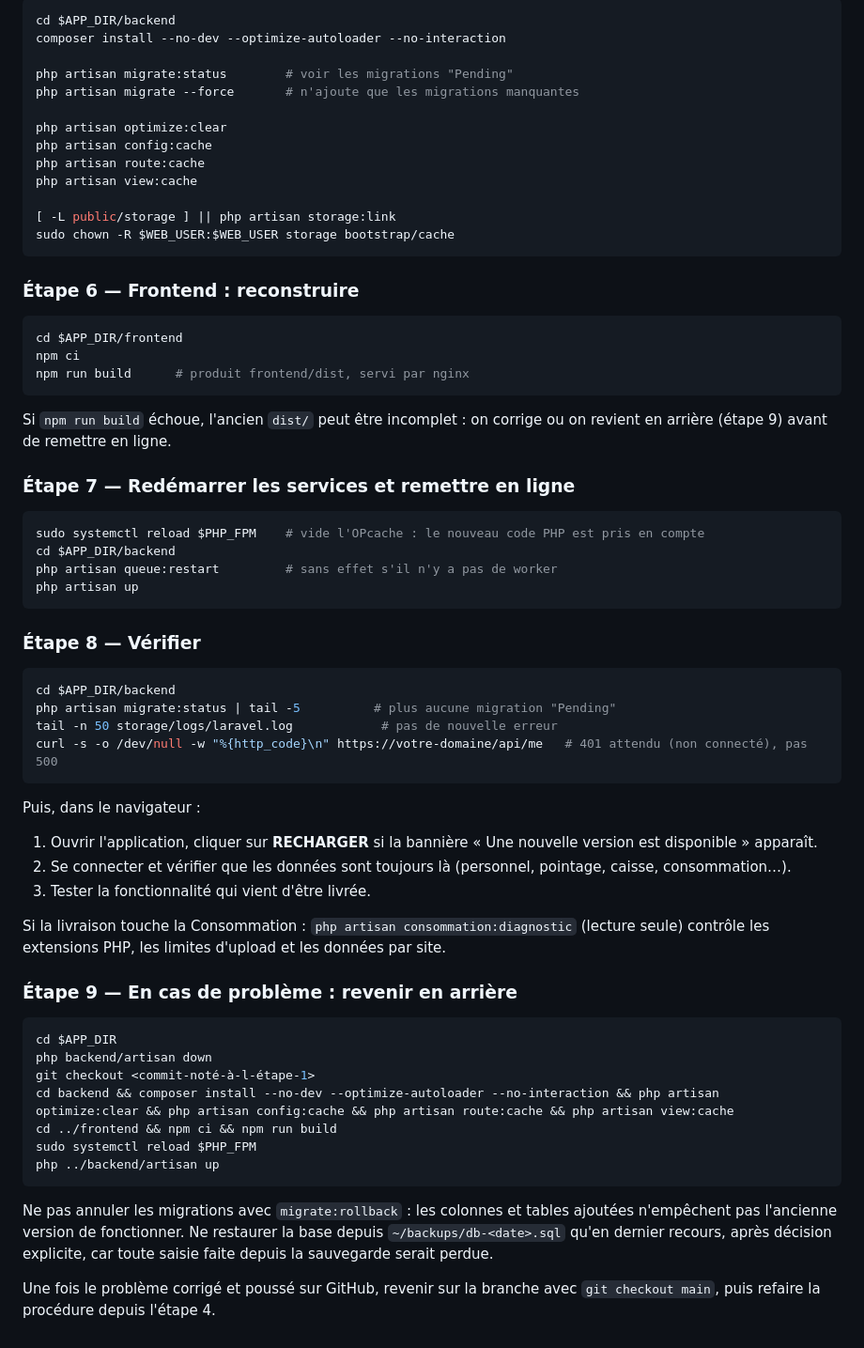
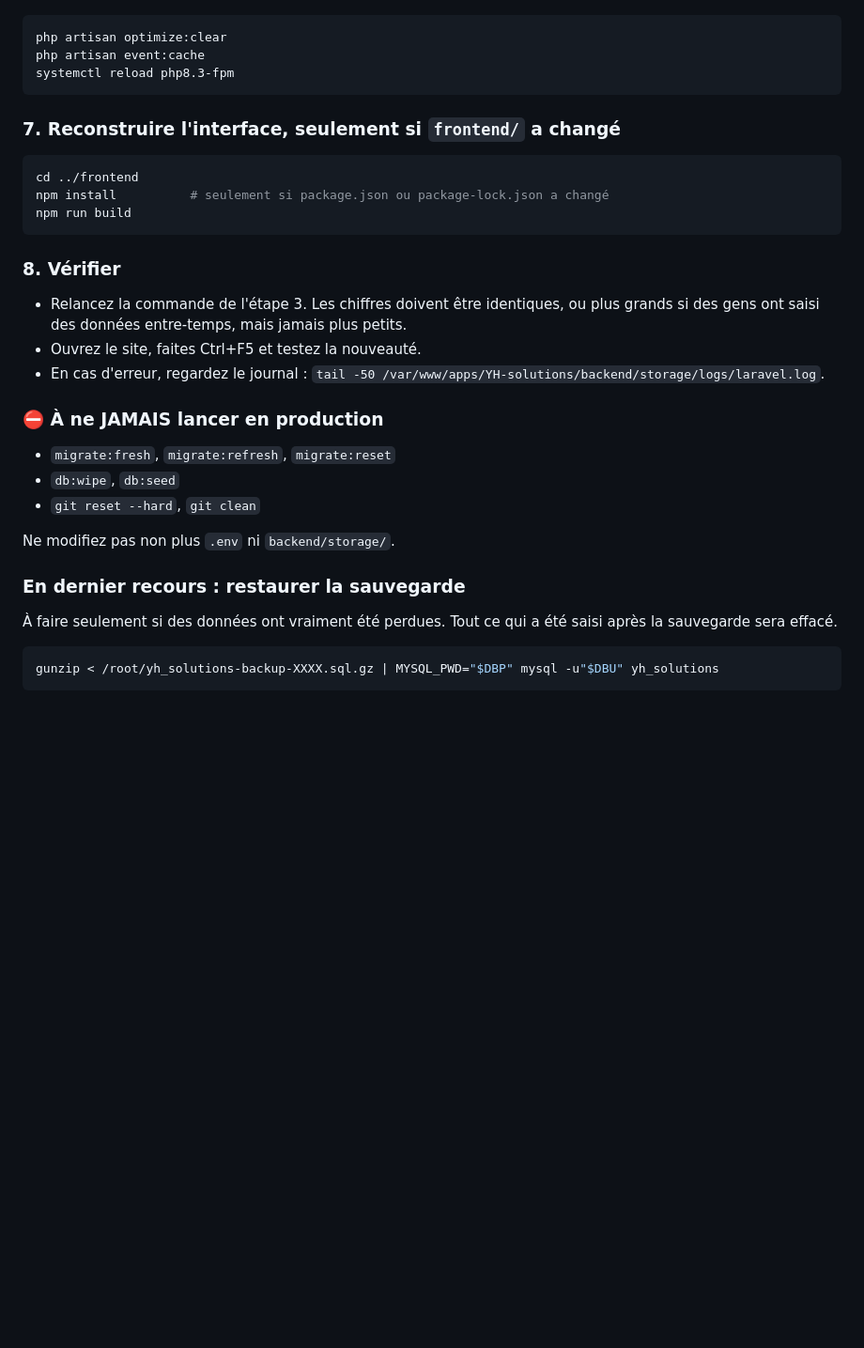
Before and after one commit to yasserhll/YH-solutions-, a Markdown page: README.md, the part around one of its changes. Shown at 94% size. GitHub-like rendering; blank space fills up the shorter version.

````diff
--- a/README.md
+++ b/README.md
@@ -93,67 +75,36 @@ git pull --ff-only origin main
 
 ```bash
-cd $APP_DIR/backend
-composer install --no-dev --optimize-autoloader --no-interaction
-
-php artisan migrate:status        # voir les migrations "Pending"
-php artisan migrate --force       # n'ajoute que les migrations manquantes
-
 php artisan optimize:clear
-php artisan config:cache
-php artisan route:cache
-php artisan view:cache
-
-[ -L public/storage ] || php artisan storage:link
-sudo chown -R $WEB_USER:$WEB_USER storage bootstrap/cache
+php artisan event:cache
+systemctl reload php8.3-fpm
 ```
 
-### Étape 6 — Frontend : reconstruire
+### 7. Reconstruire l'interface, seulement si `frontend/` a changé
 
 ```bash
-cd $APP_DIR/frontend
-npm ci
-npm run build      # produit frontend/dist, servi par nginx
+cd ../frontend
+npm install          # seulement si package.json ou package-lock.json a changé
+npm run build
 ```
 
-Si `npm run build` échoue, l'ancien `dist/` peut être incomplet : on corrige ou on revient en arrière (étape 9) avant de remettre en ligne.
+### 8. Vérifier
 
-### Étape 7 — Redémarrer les services et remettre en ligne
+- Relancez la commande de l'étape 3. Les chiffres doivent être identiques, ou plus grands si des gens ont saisi des données entre-temps, mais jamais plus petits.
+- Ouvrez le site, faites Ctrl+F5 et testez la nouveauté.
+- En cas d'erreur, regardez le journal : `tail -50 /var/www/apps/YH-solutions/backend/storage/logs/laravel.log`.
+
+### ⛔ À ne JAMAIS lancer en production
+
+- `migrate:fresh`, `migrate:refresh`, `migrate:reset`
+- `db:wipe`, `db:seed`
+- `git reset --hard`, `git clean`
+
+Ne modifiez pas non plus `.env` ni `backend/storage/`.
+
+### En dernier recours : restaurer la sauvegarde
+
+À faire seulement si des données ont vraiment été perdues. Tout ce qui a été saisi après la sauvegarde sera effacé.
 
 ```bash
-sudo systemctl reload $PHP_FPM    # vide l'OPcache : le nouveau code PHP est pris en compte
-cd $APP_DIR/backend
-php artisan queue:restart         # sans effet s'il n'y a pas de worker
-php artisan up
+gunzip < /root/yh_solutions-backup-XXXX.sql.gz | MYSQL_PWD="$DBP" mysql -u"$DBU" yh_solutions
 ```
-
-### Étape 8 — Vérifier
-
-```bash
-cd $APP_DIR/backend
-php artisan migrate:status | tail -5          # plus aucune migration "Pending"
-tail -n 50 storage/logs/laravel.log            # pas de nouvelle erreur
-curl -s -o /dev/null -w "%{http_code}\n" https://votre-domaine/api/me   # 401 attendu (non connecté), pas 500
-```
-
-Puis, dans le navigateur :
-1. Ouvrir l'application, cliquer sur **RECHARGER** si la bannière « Une nouvelle version est disponible » apparaît.
-2. Se connecter et vérifier que les données sont toujours là (personnel, pointage, caisse, consommation…).
-3. Tester la fonctionnalité qui vient d'être livrée.
-
-Si la livraison touche la Consommation : `php artisan consommation:diagnostic` (lecture seule) contrôle les extensions PHP, les limites d'upload et les données par site.
-
-### Étape 9 — En cas de problème : revenir en arrière
-
-```bash
-cd $APP_DIR
-php backend/artisan down
-git checkout <commit-noté-à-l-étape-1>
-cd backend && composer install --no-dev --optimize-autoloader --no-interaction && php artisan optimize:clear && php artisan config:cache && php artisan route:cache && php artisan view:cache
-cd ../frontend && npm ci && npm run build
-sudo systemctl reload $PHP_FPM
-php ../backend/artisan up
-```
-
-Ne pas annuler les migrations avec `migrate:rollback` : les colonnes et tables ajoutées n'empêchent pas l'ancienne version de fonctionner. Ne restaurer la base depuis `~/backups/db-<date>.sql` qu'en dernier recours, après décision explicite, car toute saisie faite depuis la sauvegarde serait perdue.
-
-Une fois le problème corrigé et poussé sur GitHub, revenir sur la branche avec `git checkout main`, puis refaire la procédure depuis l'étape 4.
````
Also changed, not shown: other parts of README.md (+35 -53 lines).
